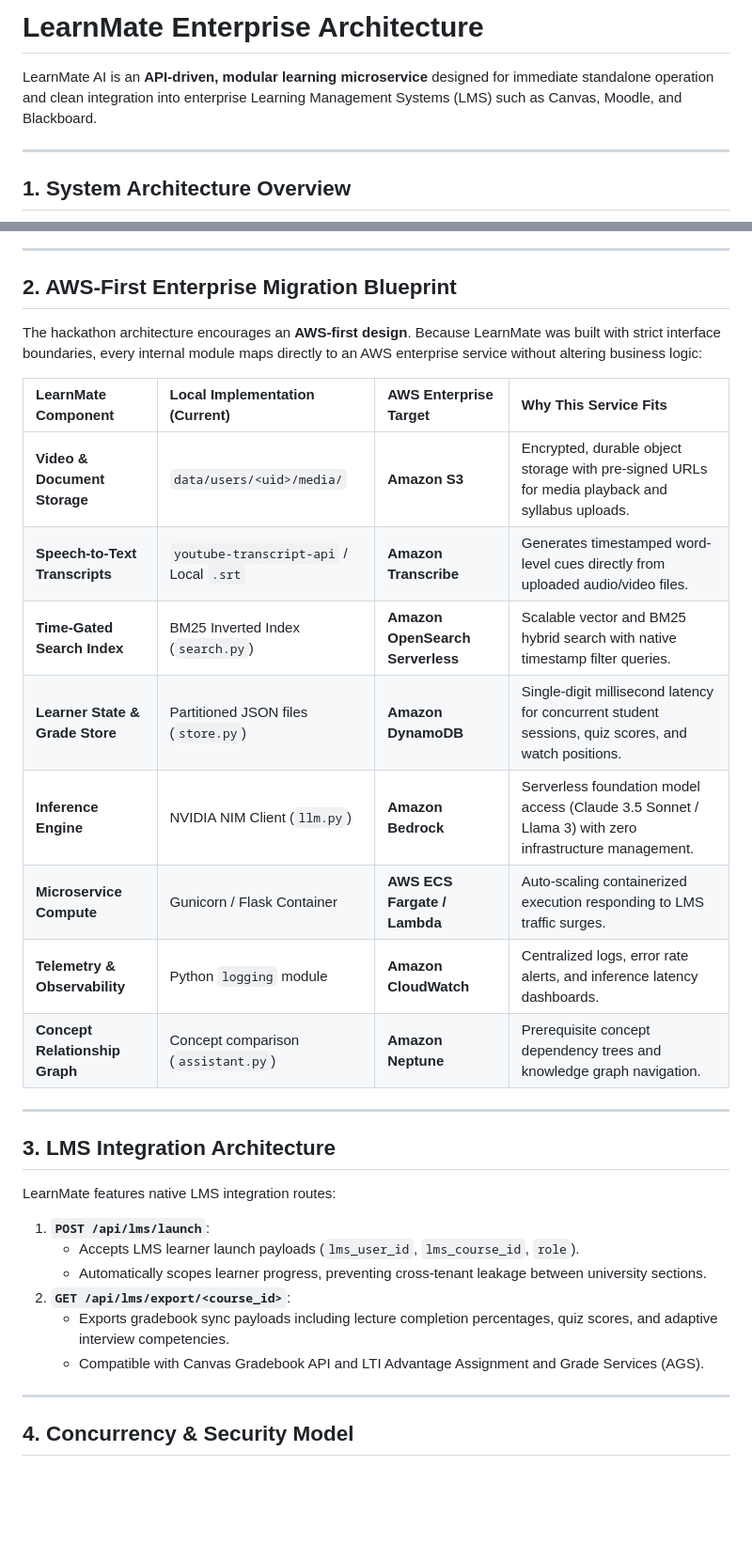
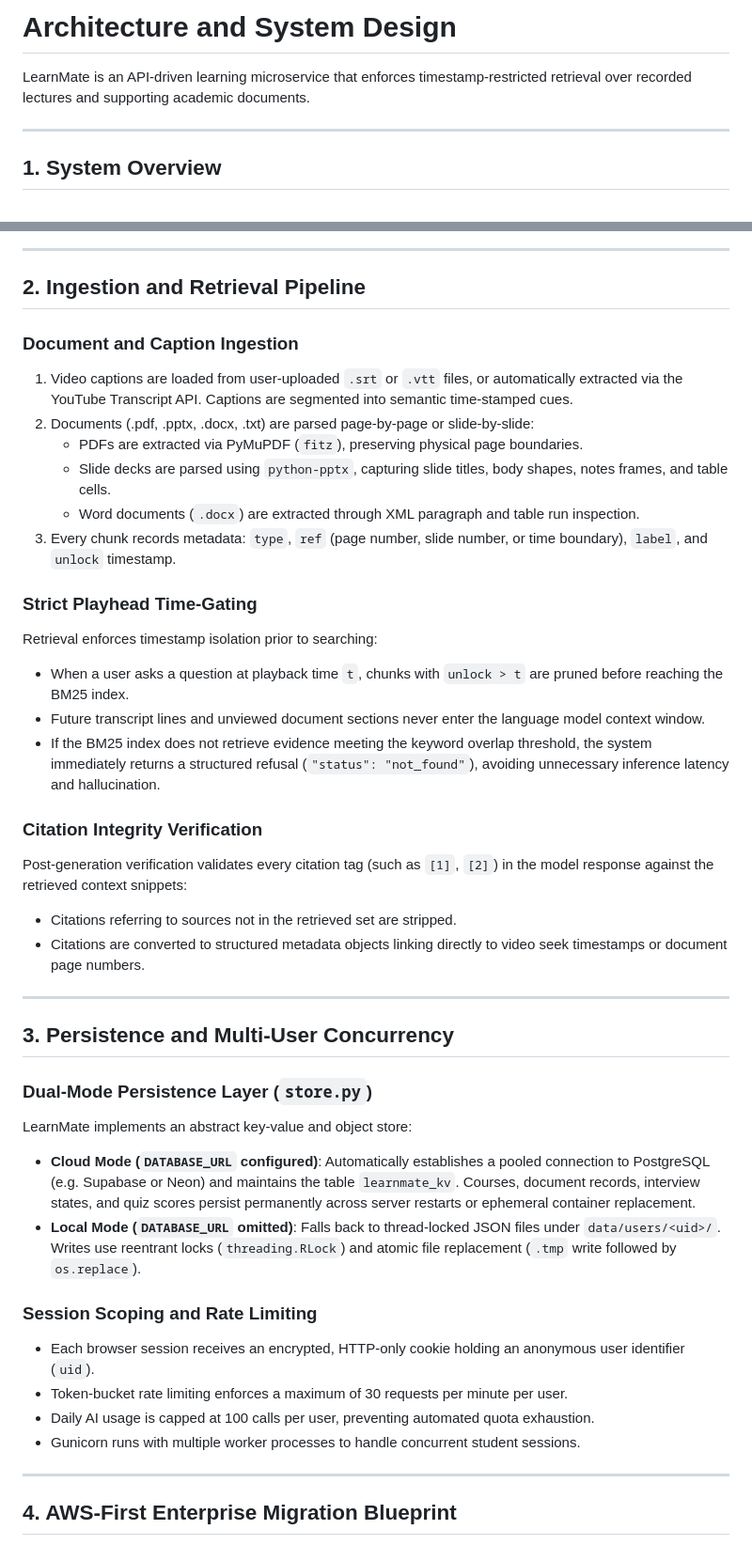
Before and after one commit to skavyansh15/LearnMate, a Markdown page: learnmate/docs/ARCHITECTURE.md, 2 parts joined by grey strips. Shown at 94% size. GitHub-like rendering; blank space fills up the shorter version.

````diff
--- a/learnmate/docs/ARCHITECTURE.md
+++ b/learnmate/docs/ARCHITECTURE.md
@@ -1,10 +1,10 @@
-# LearnMate Enterprise Architecture
+# Architecture and System Design
 
-LearnMate AI is an **API-driven, modular learning microservice** designed for immediate standalone operation and clean integration into enterprise Learning Management Systems (LMS) such as Canvas, Moodle, and Blackboard.
+LearnMate is an API-driven learning microservice that enforces timestamp-restricted retrieval over recorded lectures and supporting academic documents.
 
 ---
 
-## 1. System Architecture Overview
+## 1. System Overview
 
 ```mermaid
 flowchart TD
@@ -43,35 +60,43 @@ flowchart TD
 
 ---
 
-## 2. AWS-First Enterprise Migration Blueprint
+## 2. Ingestion and Retrieval Pipeline
 
-The hackathon architecture encourages an **AWS-first design**. Because LearnMate was built with strict interface boundaries, every internal module maps directly to an AWS enterprise service without altering business logic:
+### Document and Caption Ingestion
+1. Video captions are loaded from user-uploaded `.srt` or `.vtt` files, or automatically extracted via the YouTube Transcript API. Captions are segmented into semantic time-stamped cues.
+2. Documents (.pdf, .pptx, .docx, .txt) are parsed page-by-page or slide-by-slide:
+   - PDFs are extracted via PyMuPDF (`fitz`), preserving physical page boundaries.
+   - Slide decks are parsed using `python-pptx`, capturing slide titles, body shapes, notes frames, and table cells.
+   - Word documents (`.docx`) are extracted through XML paragraph and table run inspection.
+3. Every chunk records metadata: `type`, `ref` (page number, slide number, or time boundary), `label`, and `unlock` timestamp.
 
-| LearnMate Component | Local Implementation (Current) | AWS Enterprise Target | Why This Service Fits |
-|:---|:---|:---|:---|
-| **Video & Document Storage** | `data/users/<uid>/media/` | **Amazon S3** | Encrypted, durable object storage with pre-signed URLs for media playback and syllabus uploads. |
-| **Speech-to-Text Transcripts** | `youtube-transcript-api` / Local `.srt` | **Amazon Transcribe** | Generates timestamped word-level cues directly from uploaded audio/video files. |
-| **Time-Gated Search Index** | BM25 Inverted Index (`search.py`) | **Amazon OpenSearch Serverless** | Scalable vector and BM25 hybrid search with native timestamp filter queries. |
-| **Learner State & Grade Store** | Partitioned JSON files (`store.py`) | **Amazon DynamoDB** | Single-digit millisecond latency for concurrent student sessions, quiz scores, and watch positions. |
-| **Inference Engine** | NVIDIA NIM Client (`llm.py`) | **Amazon Bedrock** | Serverless foundation model access (Claude 3.5 Sonnet / Llama 3) with zero infrastructure management. |
-| **Microservice Compute** | Gunicorn / Flask Container | **AWS ECS Fargate / Lambda** | Auto-scaling containerized execution responding to LMS traffic surges. |
-| **Telemetry & Observability** | Python `logging` module | **Amazon CloudWatch** | Centralized logs, error rate alerts, and inference latency dashboards. |
-| **Concept Relationship Graph** | Concept comparison (`assistant.py`) | **Amazon Neptune** | Prerequisite concept dependency trees and knowledge graph navigation. |
+### Strict Playhead Time-Gating
+Retrieval enforces timestamp isolation prior to searching:
+- When a user asks a question at playback time `t`, chunks with `unlock > t` are pruned before reaching the BM25 index.
+- Future transcript lines and unviewed document sections never enter the language model context window.
+- If the BM25 index does not retrieve evidence meeting the keyword overlap threshold, the system immediately returns a structured refusal (`"status": "not_found"`), avoiding unnecessary inference latency and hallucination.
+
+### Citation Integrity Verification
+Post-generation verification validates every citation tag (such as `[1]`, `[2]`) in the model response against the retrieved context snippets:
+- Citations referring to sources not in the retrieved set are stripped.
+- Citations are converted to structured metadata objects linking directly to video seek timestamps or document page numbers.
 
 ---
 
-## 3. LMS Integration Architecture
+## 3. Persistence and Multi-User Concurrency
 
-LearnMate features native LMS integration routes:
+### Dual-Mode Persistence Layer (`store.py`)
+LearnMate implements an abstract key-value and object store:
+- **Cloud Mode (`DATABASE_URL` configured)**: Automatically establishes a pooled connection to PostgreSQL (e.g. Supabase or Neon) and maintains the table `learnmate_kv`. Courses, document records, interview states, and quiz scores persist permanently across server restarts or ephemeral container replacement.
+- **Local Mode (`DATABASE_URL` omitted)**: Falls back to thread-locked JSON files under `data/users/<uid>/`. Writes use reentrant locks (`threading.RLock`) and atomic file replacement (`.tmp` write followed by `os.replace`).
 
-1. **`POST /api/lms/launch`**:
-   - Accepts LMS learner launch payloads (`lms_user_id`, `lms_course_id`, `role`).
-   - Automatically scopes learner progress, preventing cross-tenant leakage between university sections.
-2. **`GET /api/lms/export/<course_id>`**:
-   - Exports gradebook sync payloads including lecture completion percentages, quiz scores, and adaptive interview competencies.
-   - Compatible with Canvas Gradebook API and LTI Advantage Assignment and Grade Services (AGS).
+### Session Scoping and Rate Limiting
+- Each browser session receives an encrypted, HTTP-only cookie holding an anonymous user identifier (`uid`).
+- Token-bucket rate limiting enforces a maximum of 30 requests per minute per user.
+- Daily AI usage is capped at 100 calls per user, preventing automated quota exhaustion.
+- Gunicorn runs with multiple worker processes to handle concurrent student sessions.
 
 ---
 
-## 4. Concurrency & Security Model
+## 4. AWS-First Enterprise Migration Blueprint
 
````
Also changed, not shown: other parts of learnmate/docs/ARCHITECTURE.md (+63 -25 lines).
